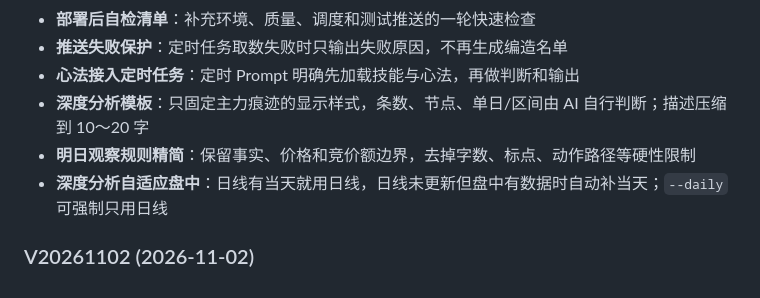
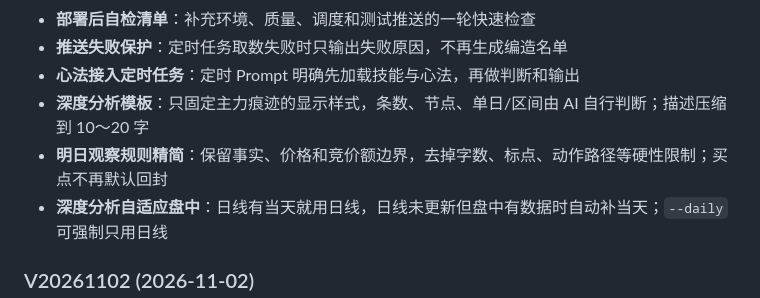
Before and after one commit to 68110923/xunlongjue-doc, a Markdown page: README.md, the part around the change. GitHub-like rendering.

Commit message:
auto sync: xunlongjue-pro@3d4b7dd

```diff
--- a/README.md
+++ b/README.md
@@ -157,7 +157,7 @@ xlp 核心层（写表）──┤
 - **推送失败保护**：定时任务取数失败时只输出失败原因，不再生成编造名单
 - **心法接入定时任务**：定时 Prompt 明确先加载技能与心法，再做判断和输出
 - **深度分析模板**：只固定主力痕迹的显示样式，条数、节点、单日/区间由 AI 自行判断；描述压缩到 10～20 字
-- **明日观察规则精简**：保留事实、价格和竞价额边界，去掉字数、标点、动作路径等硬性限制
+- **明日观察规则精简**：保留事实、价格和竞价额边界，去掉字数、标点、动作路径等硬性限制；买点不再默认回封
 - **深度分析自适应盘中**：日线有当天就用日线，日线未更新但盘中有数据时自动补当天；`--daily` 可强制只用日线
 
 ### V20261102 (2026-11-02)
```
